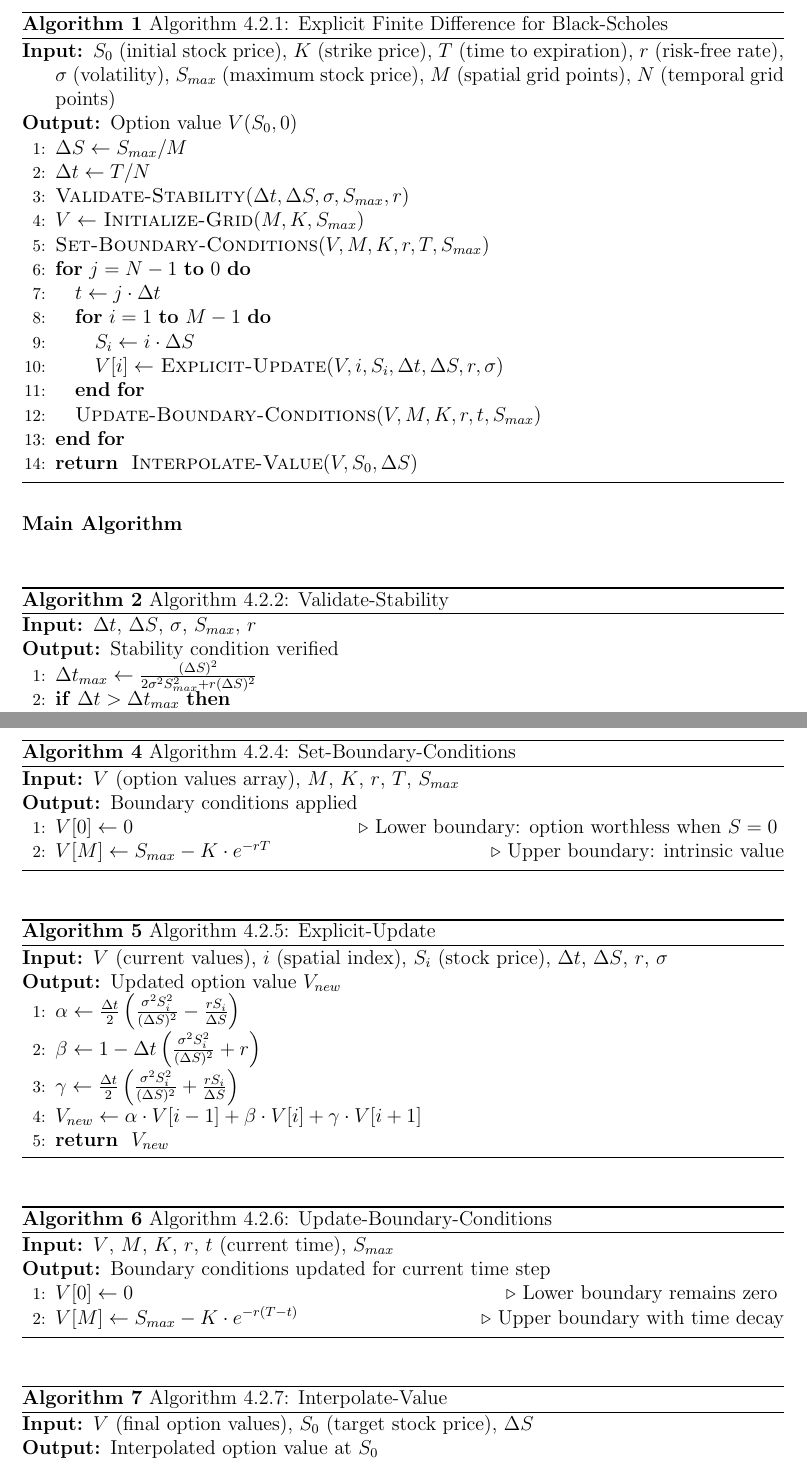
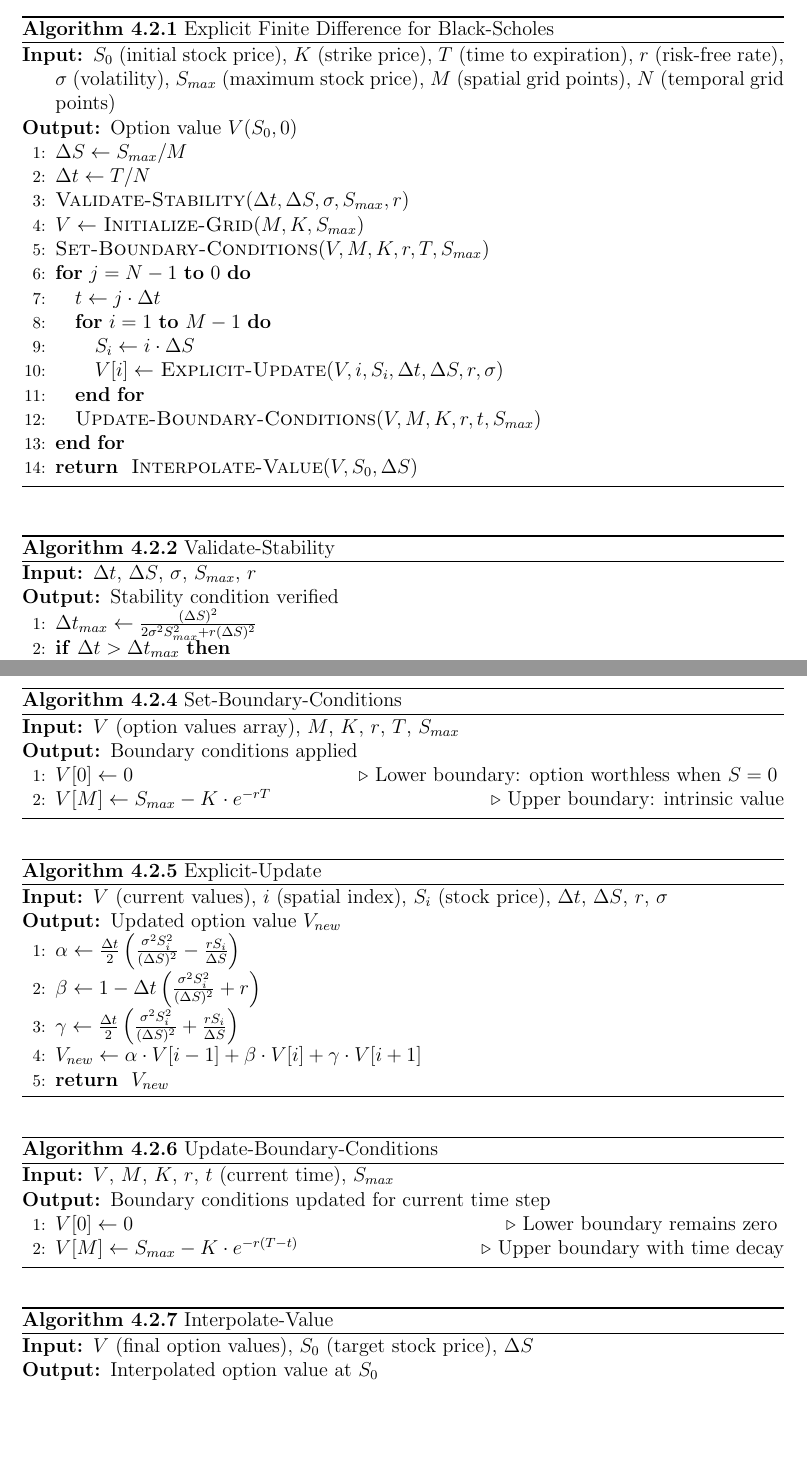
Before and after one commit to julihocc/itesm-ma2008b-notes, a LaTeX paper (period-03/finite-difference-methods/finite-difference-methods.tex): two parts of pages 7 and 8 of 17, joined at a grey line, cut so that both start at the same text, the shorter picture padded with empty space. Compiled offline with pdfLaTeX.

Commit message:
Aligns algorithm numbering with subsections
Configures algorithm counters to match subsection structure for improved document clarity and navigation. Simplifies algorithm captions for consistency and readability.

```diff
--- a/period-03/finite-difference-methods/finite-difference-methods.tex
+++ b/period-03/finite-difference-methods/finite-difference-methods.tex
@@ -32,6 +32,10 @@
 \renewcommand{\algorithmiccomment}[1]{\hfill $\triangleright$ #1}
 \renewcommand{\algorithmicrequire}{\textbf{Input:}}
 \renewcommand{\algorithmicensure}{\textbf{Output:}}
+
+% Configure algorithm numbering to follow subsection structure
+\renewcommand{\thealgorithm}{\thesubsection.\arabic{algorithm}}
+\numberwithin{algorithm}{subsection}
 
 \title{\textbf{Partial Differential Equations in Finance: \\
 A Comprehensive Study of Black-Scholes Numerical Methods} \\
@@ -247,10 +251,8 @@ For our parameters, this gives $\Delta t \leq 0.000248$, which our choice of $\D
 
 The following presents the explicit finite difference method in structured algorithmic form.
 
-\paragraph{Main Algorithm}
-
 \begin{algorithm}[H]
-\caption{Algorithm 4.2.1: Explicit Finite Difference for Black-Scholes}
+\caption{Explicit Finite Difference for Black-Scholes}
 \begin{algorithmic}[1]
 \REQUIRE $S_0$ (initial stock price), $K$ (strike price), $T$ (time to expiration), $r$ (risk-free rate), $\sigma$ (volatility), $S_{max}$ (maximum stock price), $M$ (spatial grid points), $N$ (temporal grid points)
 \ENSURE Option value $V(S_0, 0)$
@@ -274,10 +276,8 @@ The following presents the explicit finite difference method in structured algor
 \end{algorithmic}
 \end{algorithm}
 
-\paragraph{Supporting Subroutines}
-
 \begin{algorithm}[H]
-\caption{Algorithm 4.2.2: Validate-Stability}
+\caption{Validate-Stability}
 \begin{algorithmic}[1]
 \REQUIRE $\Delta t$, $\Delta S$, $\sigma$, $S_{max}$, $r$
 \ENSURE Stability condition verified
@@ -309,7 +309,7 @@ The following presents the explicit finite difference method in structured algor
 \end{algorithm}
 
 \begin{algorithm}[H]
-\caption{Algorithm 4.2.4: Set-Boundary-Conditions}
+\caption{Set-Boundary-Conditions}
 \begin{algorithmic}[1]
 \REQUIRE $V$ (option values array), $M$, $K$, $r$, $T$, $S_{max}$
 \ENSURE Boundary conditions applied
@@ -320,7 +320,7 @@ The following presents the explicit finite difference method in structured algor
 \end{algorithm}
 
 \begin{algorithm}[H]
-\caption{Algorithm 4.2.5: Explicit-Update}
+\caption{Explicit-Update}
 \begin{algorithmic}[1]
 \REQUIRE $V$ (current values), $i$ (spatial index), $S_i$ (stock price), $\Delta t$, $\Delta S$, $r$, $\sigma$
 \ENSURE Updated option value $V_{new}$
@@ -336,7 +336,7 @@ The following presents the explicit finite difference method in structured algor
 \end{algorithm}
 
 \begin{algorithm}[H]
-\caption{Algorithm 4.2.6: Update-Boundary-Conditions}
+\caption{Update-Boundary-Conditions}
 \begin{algorithmic}[1]
 \REQUIRE $V$, $M$, $K$, $r$, $t$ (current time), $S_{max}$
 \ENSURE Boundary conditions updated for current time step
@@ -347,7 +347,7 @@ The following presents the explicit finite difference method in structured algor
 \end{algorithm}
 
 \begin{algorithm}[H]
-\caption{Algorithm 4.2.7: Interpolate-Value}
+\caption{Interpolate-Value}
 \begin{algorithmic}[1]
 \REQUIRE $V$ (final option values), $S_0$ (target stock price), $\Delta S$
 \ENSURE Interpolated option value at $S_0$
```
Also changed, not shown: period-03/finite-difference-methods/finite-difference-methods.tex (2 more changed lines).
